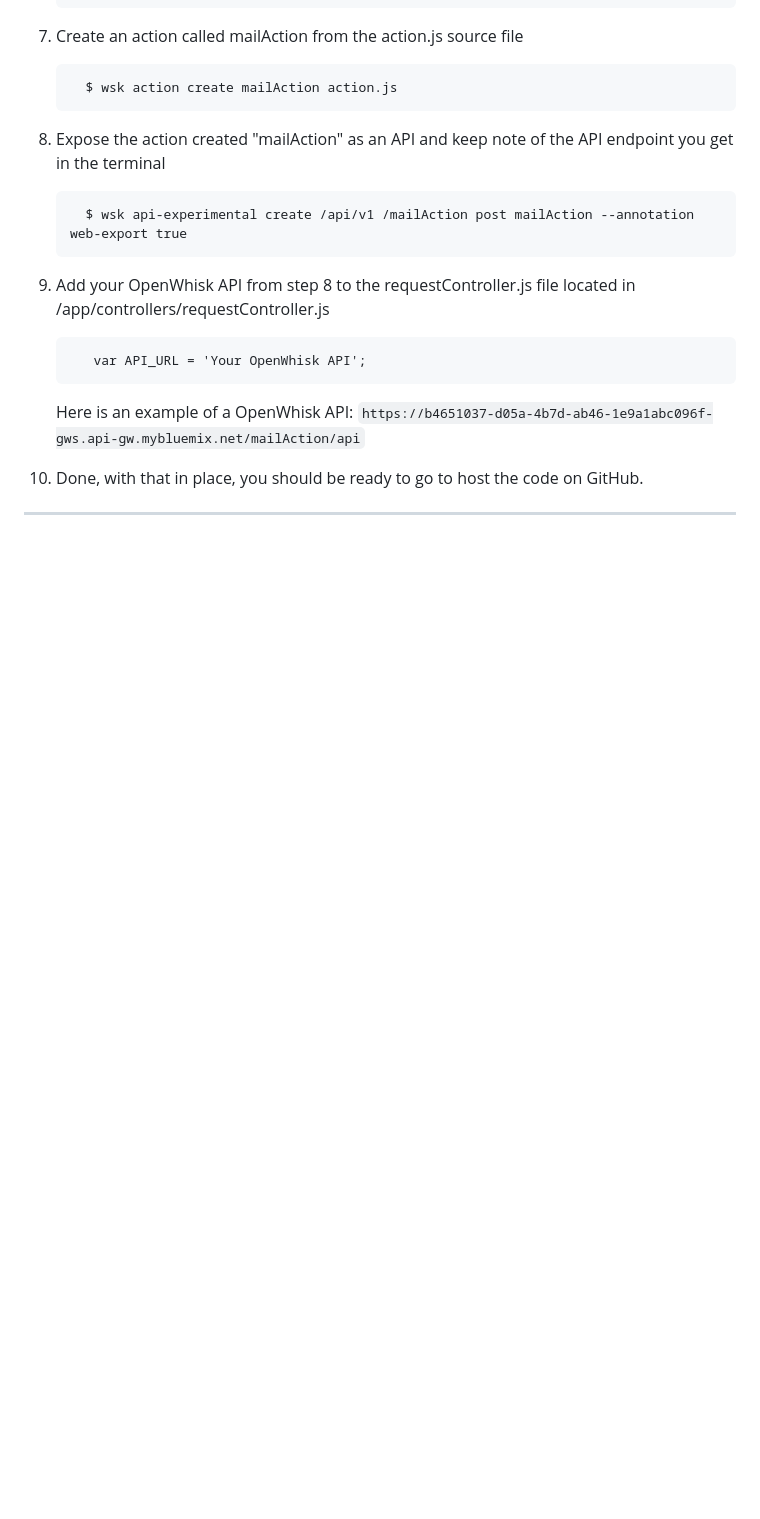
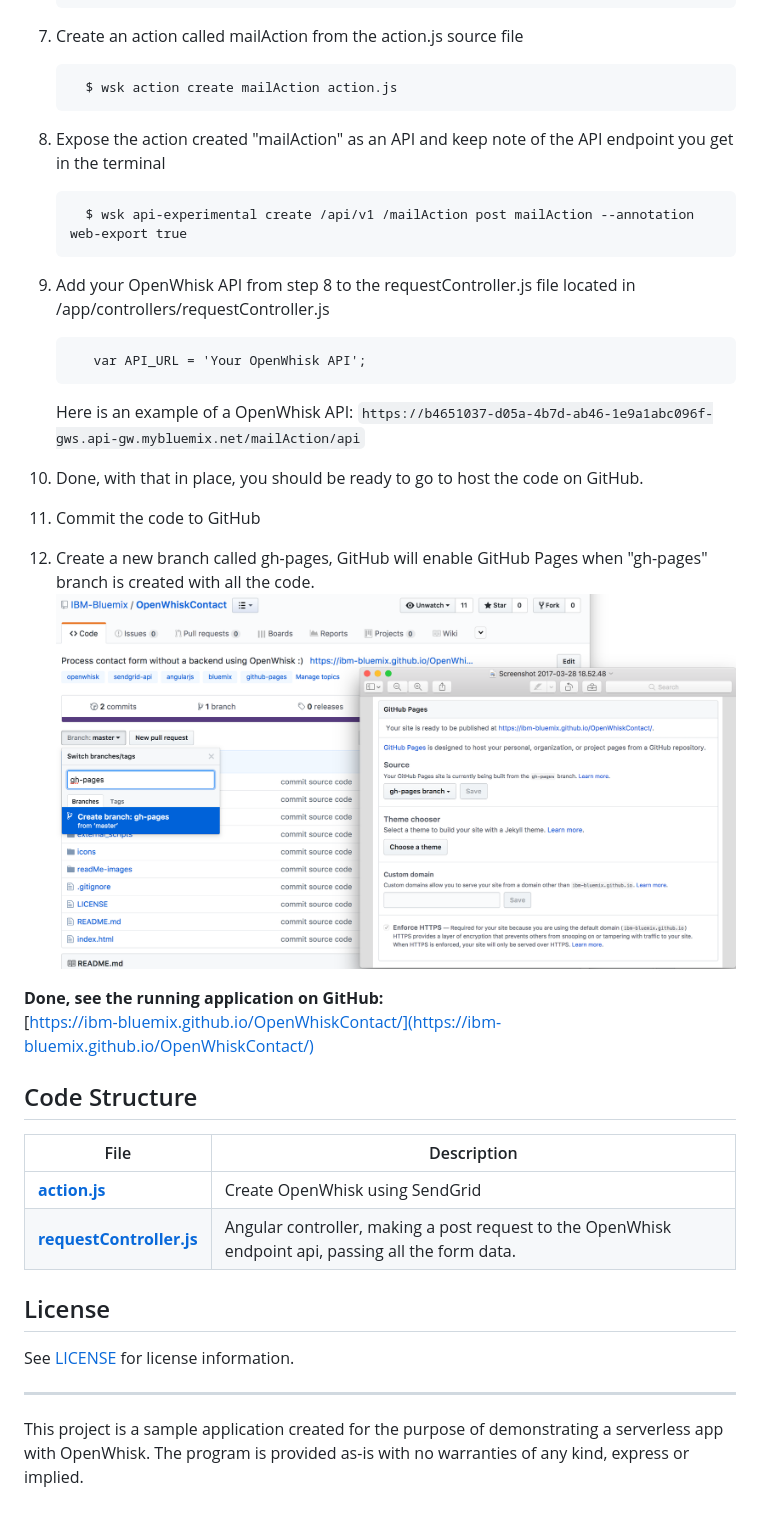
Before and after one commit to IBM-Cloud/openwhisk-contact, a Markdown page: README.md, the part around the change. Drawn GitHub-style; pictures changed too: readMe-images/githubFull.png (added); blank space fills up the shorter version.

```diff
--- a/README.md
+++ b/README.md
@@ -64,7 +64,26 @@ Built using the IBM Bluemix, the application uses:
       Here is an example of a OpenWhisk API: `https://b4651037-d05a-4b7d-ab46-1e9a1abc096f-gws.api-gw.mybluemix.net/mailAction/api`
 
   10. Done, with that in place, you should be ready to go to host the code on GitHub.
+  11. Commit the code to GitHub
+  12. Create a new branch called gh-pages, GitHub will enable GitHub Pages when "gh-pages" branch is created with all the code.
+      ![](readMe-images/githubFull.png)
 
+   **Done, see the running application on GitHub:**
+   [https://ibm-bluemix.github.io/OpenWhiskContact/](https://ibm-bluemix.github.io/OpenWhiskContact/)
 
+## Code Structure
 
-------
+| File | Description |
+| ---- | ----------- |
+|[**action.js**](OpenWhiskAction/action.js)| Create OpenWhisk using SendGrid |
+|[**requestController.js**](app/controllers/requestController.js)| Angular controller, making a post request to the OpenWhisk endpoint api, passing all the form data. |
+
+## License
+
+See [LICENSE](LICENSE) for license information.
+
+---
+
+This project is a sample application created for the purpose of demonstrating a serverless app with OpenWhisk. The program is provided as-is with no warranties of any kind, express or implied.
+
+[bluemix_signup_url]: https://console.ng.bluemix.net/?cm_mmc=GitHubReadMe
```
Also changed, not shown: readMe-images/github01.png (added), readMe-images/github02.png (added), 2 other files.
